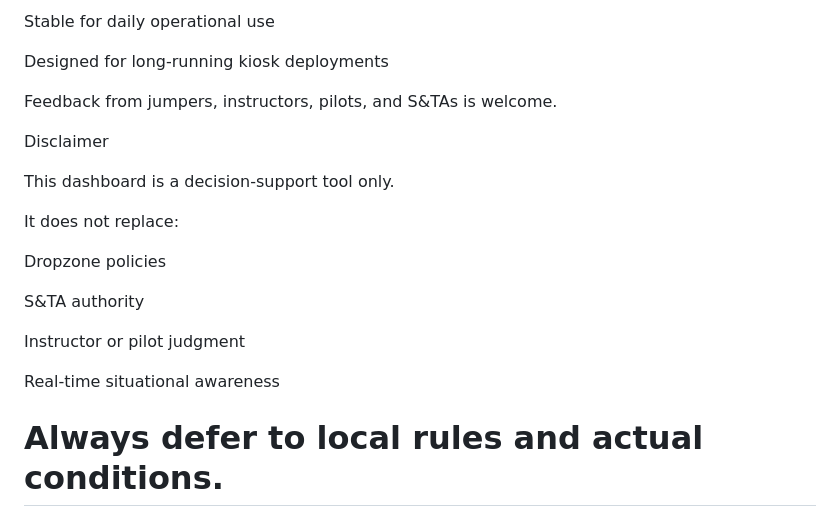
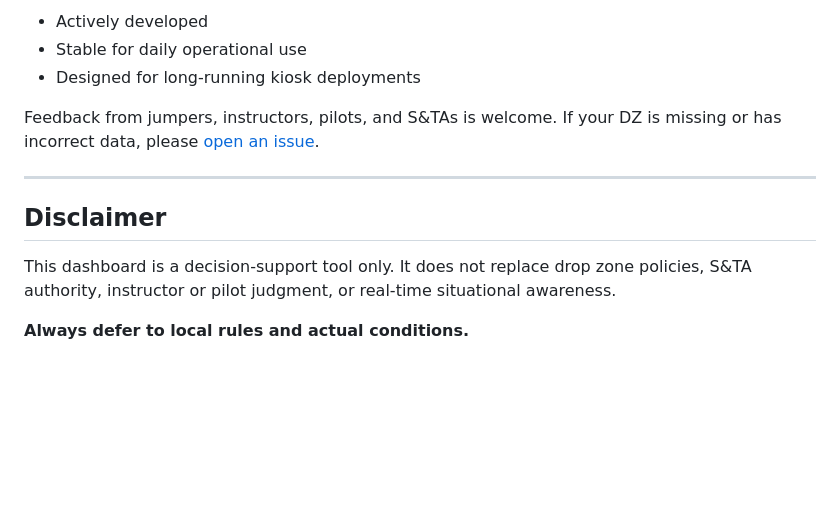
Before and after one commit to N1OG/Skydiving-hamdash-project, a Markdown page: README.md, the part around one of its changes. Rendered like a GitHub page; blank space fills up the shorter version.

```diff
--- a/README.md
+++ b/README.md
@@ -107,22 +140,14 @@ Actively developed
 
-Stable for daily operational use
+- Actively developed
+- Stable for daily operational use
+- Designed for long-running kiosk deployments
 
-Designed for long-running kiosk deployments
+Feedback from jumpers, instructors, pilots, and S&TAs is welcome. If your DZ is missing or has incorrect data, please [open an issue](https://github.com/N1OG/Skydiving-hamdash-project/issues).
 
-Feedback from jumpers, instructors, pilots, and S&TAs is welcome.
+---
 
-Disclaimer
+## Disclaimer
 
-This dashboard is a decision-support tool only.
+This dashboard is a decision-support tool only. It does not replace drop zone policies, S&TA authority, instructor or pilot judgment, or real-time situational awareness.
 
-It does not replace:
-
-Dropzone policies
-
-S&TA authority
-
-Instructor or pilot judgment
-
-Real-time situational awareness
-
-# Always defer to local rules and actual conditions.
+**Always defer to local rules and actual conditions.**
```
Also changed, not shown: other parts of README.md (+97 -64 lines).
